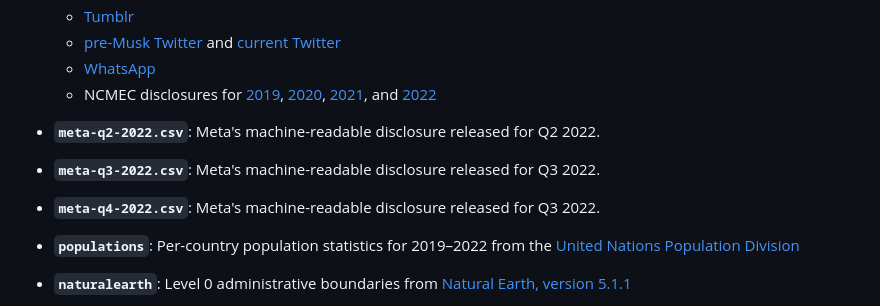
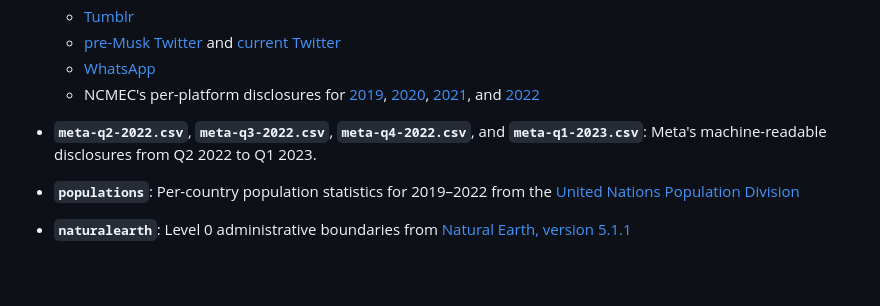
Before and after one commit to apparebit/diaphanous, a Markdown page: data/provenance.md, the part around the change. Rendered like a GitHub page; blank space fills up the shorter version.

Commit message:
Simplify Meta's provenance listing

```diff
--- a/data/provenance.md
+++ b/data/provenance.md
@@ -50,21 +50,16 @@
       * [pre-Musk Twitter](https://transparency.twitter.com) and [current
         Twitter](https://blog.twitter.com/en_us/topics/company/2023/an-update-on-twitter-transparency-reporting)
       * [WhatsApp](https://www.whatsapp.com/legal/california-privacy-notice/transparency-report/")
-      * NCMEC disclosures for
+      * NCMEC's per-platform disclosures for
         [2019](https://www.missingkids.org/content/dam/missingkids/pdfs/2019-reports-by-esp.pdf),
         [2020](https://www.missingkids.org/content/dam/missingkids/pdfs/2020-reports-by-esp.pdf),
         [2021](https://www.missingkids.org/content/dam/missingkids/pdfs/2021-reports-by-esp.pdf),
         and
         [2022](https://www.missingkids.org/content/dam/missingkids/pdfs/2022-reports-by-esp.pdf)
 
-  * __`meta-q2-2022.csv`__: Meta's machine-readable disclosure released for Q2
-    2022.
-
-  * __`meta-q3-2022.csv`__: Meta's machine-readable disclosure released for Q3
-    2022.
-
-  * __`meta-q4-2022.csv`__: Meta's machine-readable disclosure released for Q3
-    2022.
+  * __`meta-q2-2022.csv`__, __`meta-q3-2022.csv`__, __`meta-q4-2022.csv`__, and
+    __`meta-q1-2023.csv`__: Meta's machine-readable disclosures from Q2 2022 to
+    Q1 2023.
 
   * __`populations`__: Per-country population statistics for 2019–2022 from the
     [United Nations Population
```
